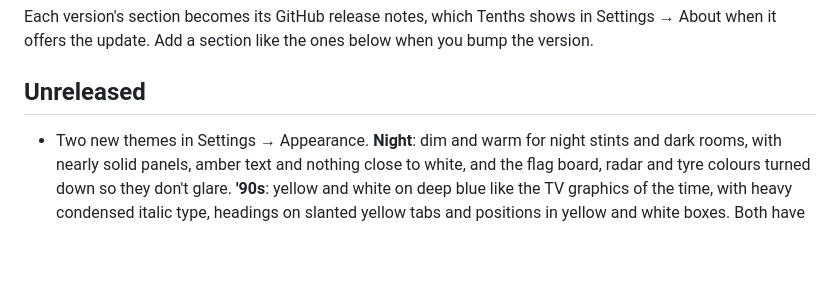
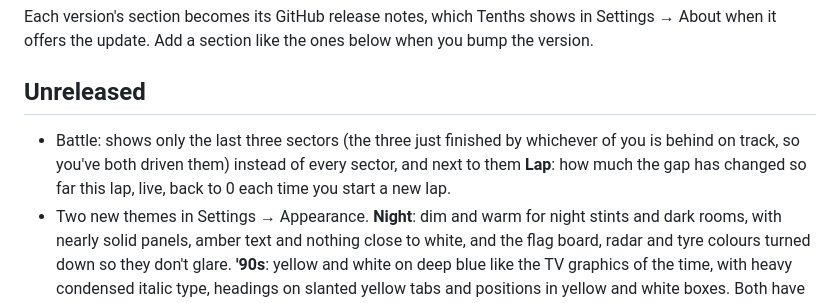
Before and after one commit to scarnegie96/2TenthsOverlay, a Markdown page: CHANGELOG.md, the part around the change. GitHub-like rendering; blank space fills up the shorter version.

```diff
--- a/CHANGELOG.md
+++ b/CHANGELOG.md
@@ -6,6 +6,7 @@ when you bump the version.
 
 ## Unreleased
 
+- Battle: shows only the last three sectors (the three just finished by whichever of you is behind on track, so you've both driven them) instead of every sector, and next to them **Lap**: how much the gap has changed so far this lap, live, back to 0 each time you start a new lap.
 - Two new themes in Settings → Appearance. **Night**: dim and warm for night stints and dark rooms, with nearly solid panels, amber text and nothing close to white, and the flag board, radar and tyre colours turned down so they don't glare. **'90s**: yellow and white on deep blue like the TV graphics of the time, with heavy condensed italic type, headings on slanted yellow tabs and positions in yellow and white boxes. Both have their own colour pickers like the other themes.
 
 ## 0.6.2
```
Also changed, not shown: README.md (+6 -2 lines), docs/widgets/battle.png, 2 other files.
